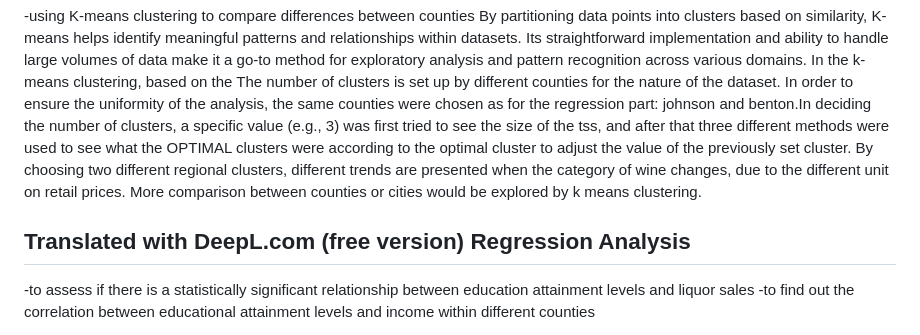
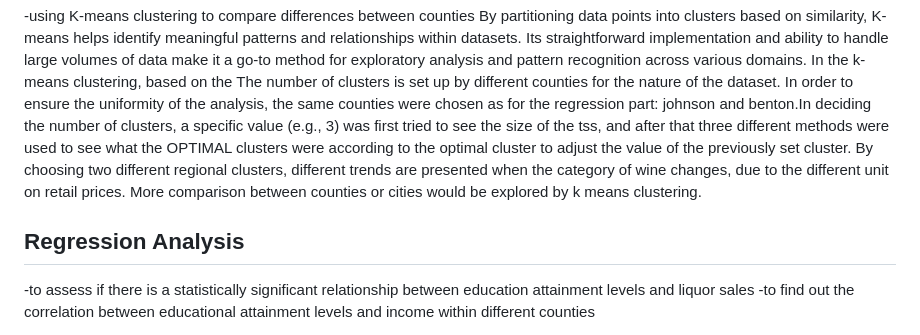
Before and after one commit to yeshimonipede/Iowa_LiquorSales_Education, a Markdown page: Checkpoint_2.0_README.md, the part around the change. Drawn GitHub-style.

```diff
--- a/Checkpoint_2.0_README.md
+++ b/Checkpoint_2.0_README.md
@@ -69,7 +69,6 @@ By partitioning data points into clusters based on similarity, K-means helps ide
 In the k-means clustering, based on the The number of clusters is set up by different counties for the nature of the dataset. In order to ensure the uniformity of the analysis, the same counties were chosen as for the regression part: johnson and benton.In deciding the number of clusters, a specific value (e.g., 3) was first tried to see the size of the tss, and after that three different methods were used to see what the OPTIMAL clusters were according to the optimal cluster to adjust the value of the previously set cluster. By choosing two different regional clusters, different trends are presented when the category of wine changes, due to the different unit on retail prices.
 More comparison between counties or cities would be explored by k means clustering.
 
-Translated with DeepL.com (free version)
 Regression Analysis
 ----------------------
 -to assess if there is a statistically significant relationship between education attainment levels and liquor sales
```
